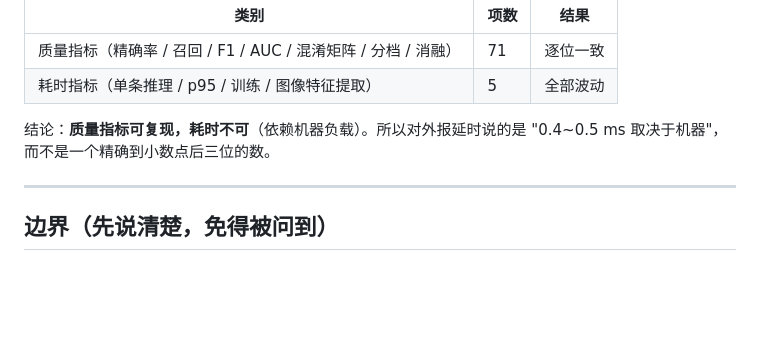
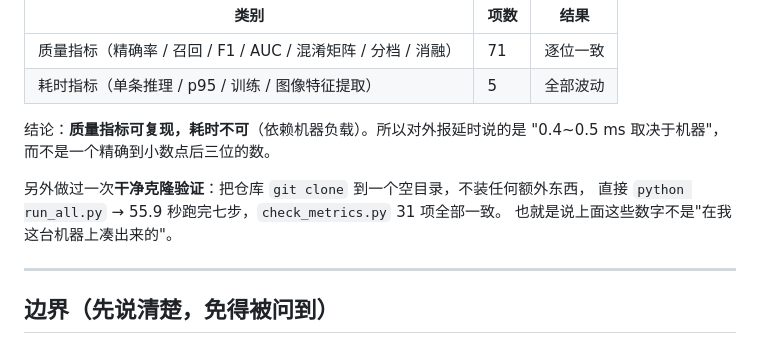
Before and after one commit to tieqianhao/raven, a Markdown page: README.md, the part around the change. Drawn GitHub-style; blank space fills up the shorter version.

```diff
--- a/README.md
+++ b/README.md
@@ -178,6 +178,10 @@ CI 里跑它——README 和报告里的每个数字都被这道闸门看着。
 结论：**质量指标可复现，耗时不可**（依赖机器负载）。所以对外报延时说的是
 "0.4~0.5 ms 取决于机器"，而不是一个精确到小数点后三位的数。
 
+另外做过一次**干净克隆验证**：把仓库 `git clone` 到一个空目录，不装任何额外东西，
+直接 `python run_all.py` → 55.9 秒跑完七步，`check_metrics.py` 31 项全部一致。
+也就是说上面这些数字不是"在我这台机器上凑出来的"。
+
 ---
 
 ## 边界（先说清楚，免得被问到）
```
Also changed, not shown: CONTRIBUTING.md (added, +68 -0 lines).
